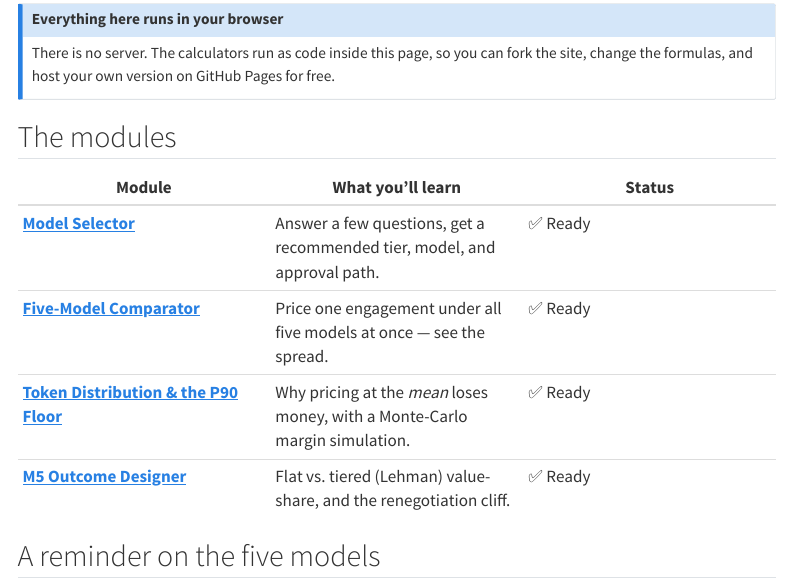
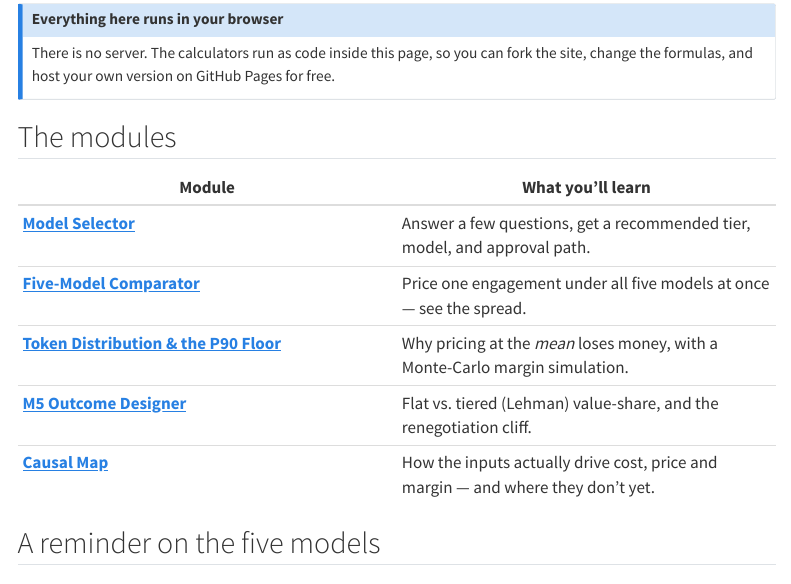
Before and after one commit to paulmilne/pricing-lab, a Quarto document (index.qmd): the page in a window 1100 px wide, from 490 px down. Rendered offline with R 4.5, knitr and Pandoc in place of Quarto, with nearby package versions; menus at the side of the page are left out.

Commit message:
Remove redundant Status column from home page module table; add missing Causal Map row

```diff
--- a/index.qmd
+++ b/index.qmd
@@ -27,12 +27,13 @@ site, change the formulas, and host your own version on GitHub Pages for free.
 
 ## The modules
 
-| Module | What you'll learn | Status |
-|---|---|---|
-| [**Model Selector**](decision-tree.qmd) | Answer a few questions, get a recommended tier, model, and approval path. | ✅ Ready |
-| [**Five-Model Comparator**](comparator.qmd) | Price one engagement under all five models at once — see the spread. | ✅ Ready |
-| [**Token Distribution & the P90 Floor**](token-distribution.qmd) | Why pricing at the *mean* loses money, with a Monte-Carlo margin simulation. | ✅ Ready |
-| [**M5 Outcome Designer**](outcome-designer.qmd) | Flat vs. tiered (Lehman) value-share, and the renegotiation cliff. | ✅ Ready |
+| Module | What you'll learn |
+|---|---|
+| [**Model Selector**](decision-tree.qmd) | Answer a few questions, get a recommended tier, model, and approval path. |
+| [**Five-Model Comparator**](comparator.qmd) | Price one engagement under all five models at once — see the spread. |
+| [**Token Distribution & the P90 Floor**](token-distribution.qmd) | Why pricing at the *mean* loses money, with a Monte-Carlo margin simulation. |
+| [**M5 Outcome Designer**](outcome-designer.qmd) | Flat vs. tiered (Lehman) value-share, and the renegotiation cliff. |
+| [**Causal Map**](causal-diagram.qmd) | How the inputs actually drive cost, price and margin — and where they don't yet. |
 
 ## A reminder on the five models
 
```
Also changed, not shown: docs/search.json, 1 other file.
